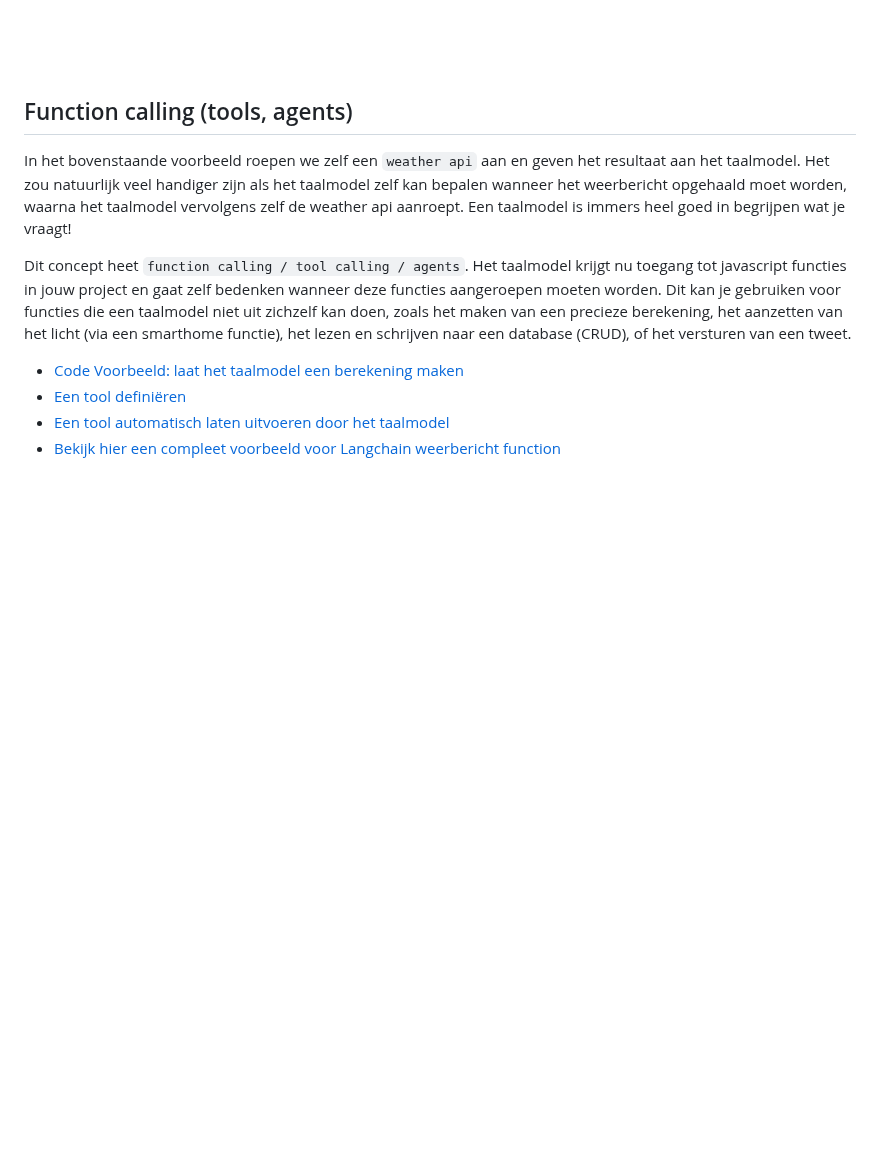
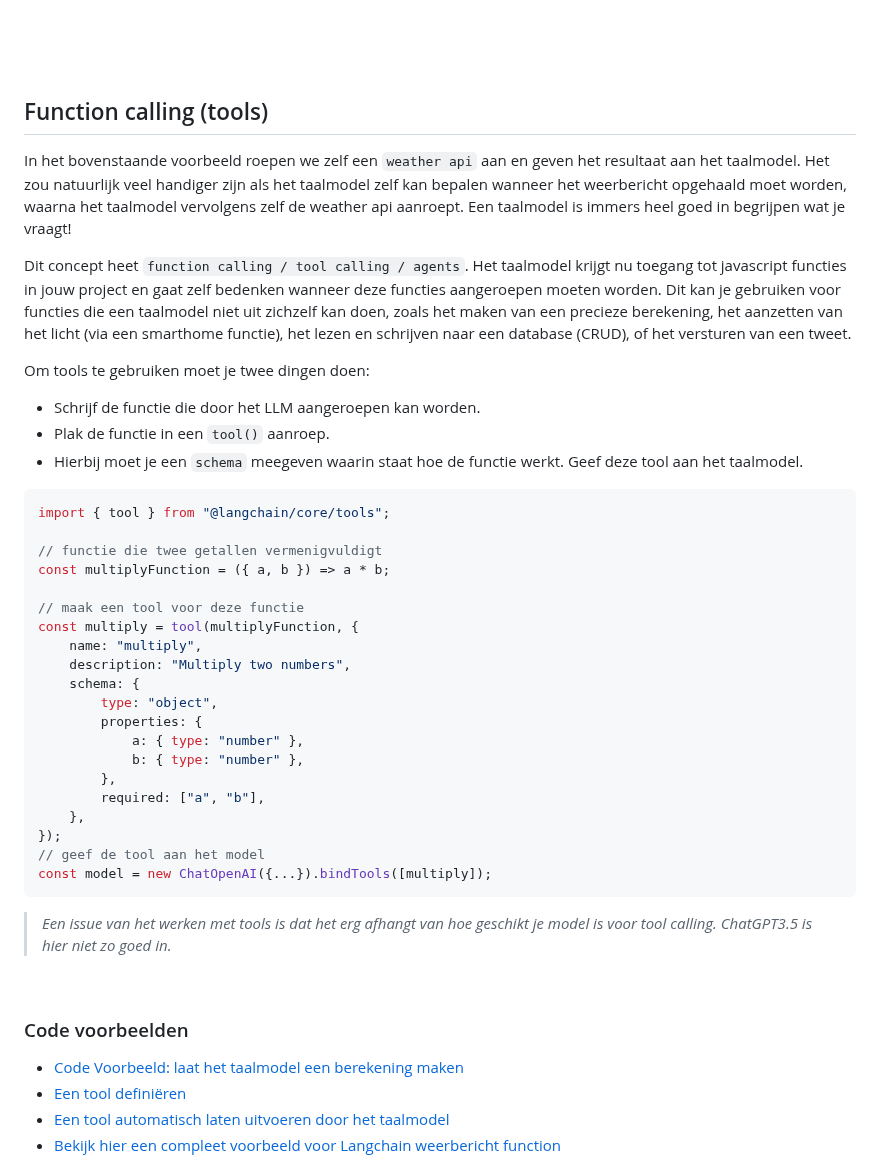
Before and after one commit to HR-CMGT/PRG08-2024-2025, a Markdown page: les9/readme.md, the part around the change. GitHub-like rendering; blank space fills up the shorter version.

Commit message:
who updates the updates?

````diff
--- a/les9/readme.md
+++ b/les9/readme.md
@@ -61,11 +61,45 @@ talkAboutWeather();
 
 <br><br><br>
 
-## Function calling (tools, agents)
+## Function calling (tools)
 
 In het bovenstaande voorbeeld roepen we zelf een `weather api` aan en geven het resultaat aan het taalmodel. Het zou natuurlijk veel handiger zijn als het taalmodel zelf kan bepalen wanneer het weerbericht opgehaald moet worden, waarna het taalmodel vervolgens zelf de weather api aanroept. Een taalmodel is immers heel goed in begrijpen wat je vraagt!
 
 Dit concept heet `function calling / tool calling / agents`. Het taalmodel krijgt nu toegang tot javascript functies in jouw project en gaat zelf bedenken wanneer deze functies aangeroepen moeten worden. Dit kan je gebruiken voor functies die een taalmodel niet uit zichzelf kan doen, zoals het maken van een precieze berekening, het aanzetten van het licht (via een smarthome functie), het lezen en schrijven naar een database (CRUD), of het versturen van een tweet.
+
+Om tools te gebruiken moet je twee dingen doen:
+
+- Schrijf de functie die door het LLM aangeroepen kan worden.
+- Plak de functie in een `tool()` aanroep.
+- Hierbij moet je een `schema` meegeven waarin staat hoe de functie werkt. Geef deze tool aan het taalmodel.
+
+```js
+import { tool } from "@langchain/core/tools";
+
+// functie die twee getallen vermenigvuldigt
+const multiplyFunction = ({ a, b }) => a * b;
+
+// maak een tool voor deze functie
+const multiply = tool(multiplyFunction, {
+    name: "multiply",
+    description: "Multiply two numbers",
+    schema: {
+        type: "object",
+        properties: {
+            a: { type: "number" },
+            b: { type: "number" },
+        },
+        required: ["a", "b"],
+    },
+});
+// geef de tool aan het model
+const model = new ChatOpenAI({...}).bindTools([multiply]);
+```
+> *Een issue van het werken met tools is dat het erg afhangt van hoe geschikt je model is voor tool calling. ChatGPT3.5 is hier niet zo goed in.*
+
+<br>
+
+### Code voorbeelden
 
 - [Code Voorbeeld: laat het taalmodel een berekening maken](../snippets/functions.md)
 - [Een tool definiëren](https://js.langchain.com/docs/concepts/tools/)
````
